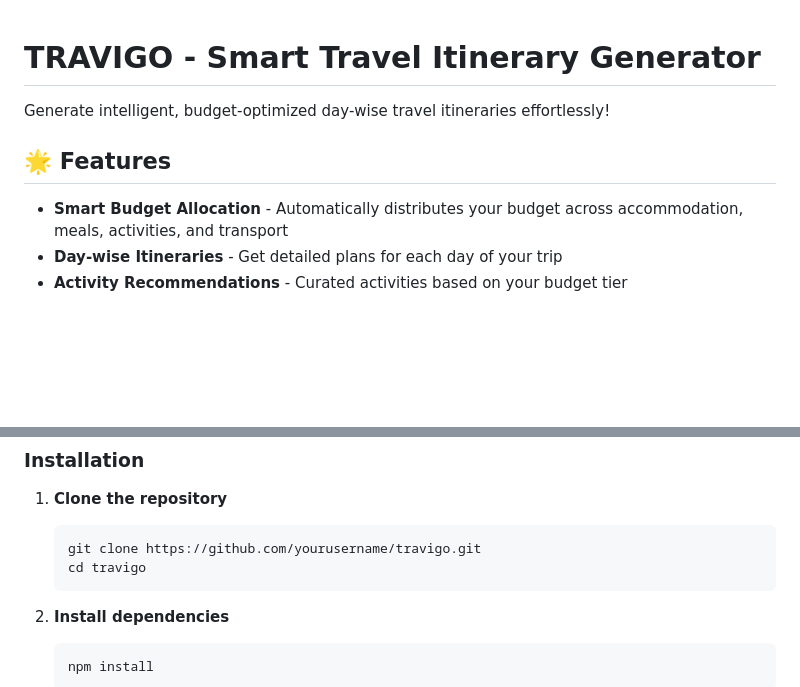
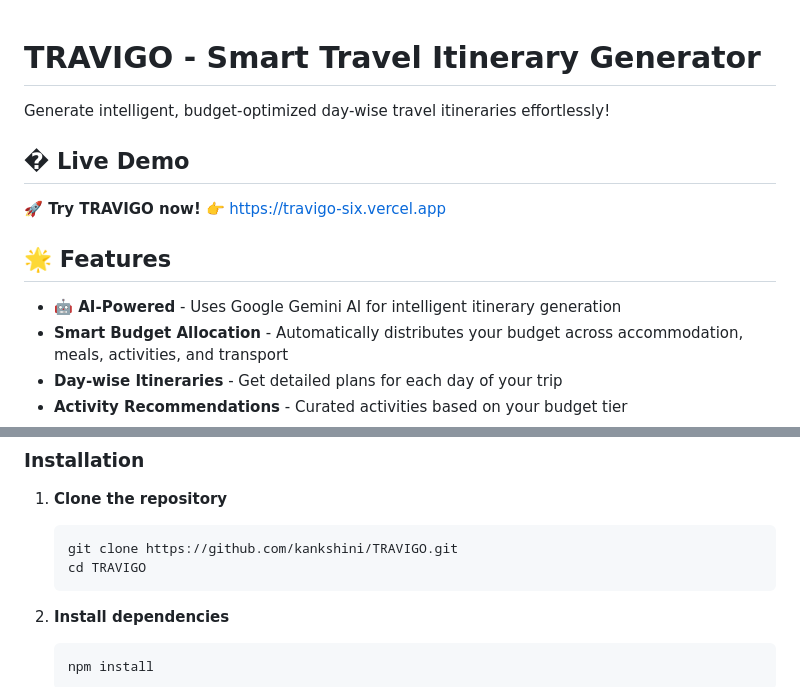
Before and after one commit to kankshini/TRAVIGO, a Markdown page: README.md, 2 parts joined by grey strips. GitHub-like rendering; blank space fills up the shorter version.

Commit message:
docs: Add live Vercel deployment link to README

````diff
--- a/README.md
+++ b/README.md
@@ -2,8 +2,13 @@
 
 Generate intelligent, budget-optimized day-wise travel itineraries effortlessly!
 
+## � Live Demo
+
+**🚀 Try TRAVIGO now!** 👉 https://travigo-six.vercel.app
+
 ## 🌟 Features
 
+- **🤖 AI-Powered** - Uses Google Gemini AI for intelligent itinerary generation
 - **Smart Budget Allocation** - Automatically distributes your budget across accommodation, meals, activities, and transport
 - **Day-wise Itineraries** - Get detailed plans for each day of your trip
 - **Activity Recommendations** - Curated activities based on your budget tier
@@ -21,8 +26,8 @@ Generate intelligent, budget-optimized day-wise travel itineraries effortlessly!
 
 1. **Clone the repository**
    ```bash
-   git clone https://github.com/yourusername/travigo.git
-   cd travigo
+   git clone https://github.com/kankshini/TRAVIGO.git
+   cd TRAVIGO
    ```
 
 2. **Install dependencies**
````
